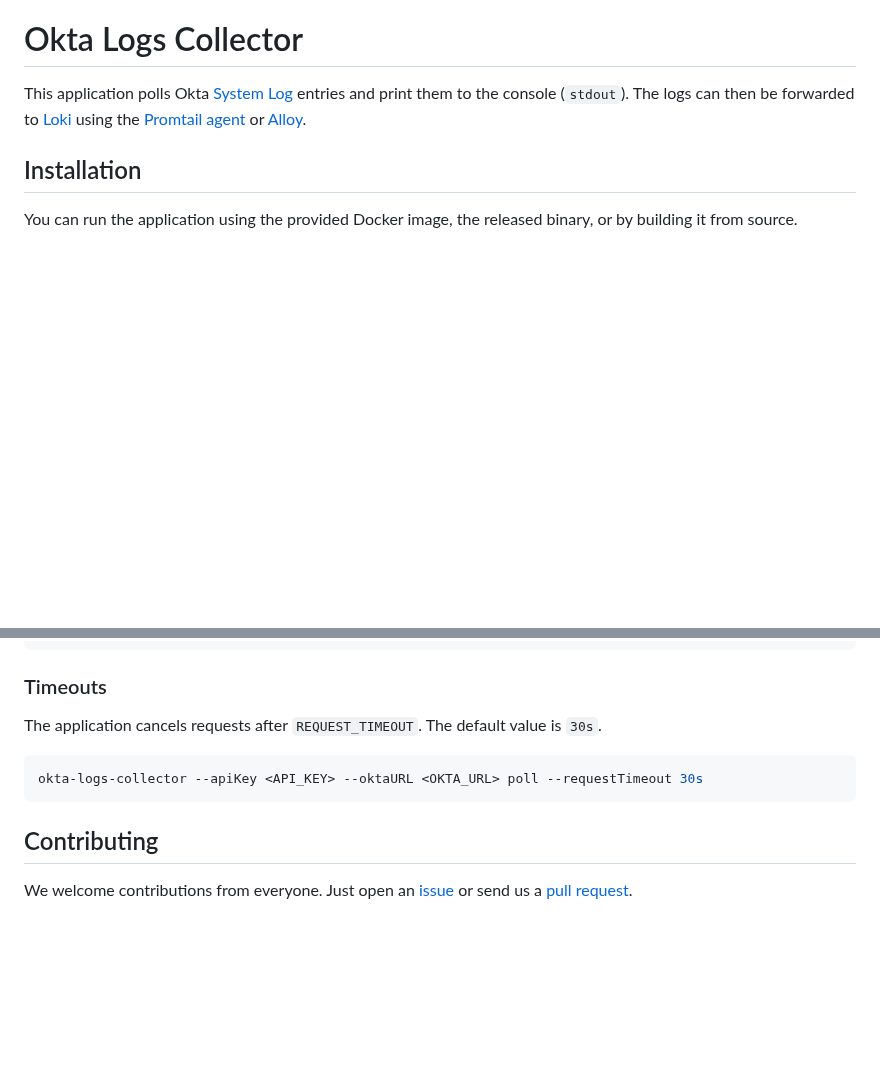
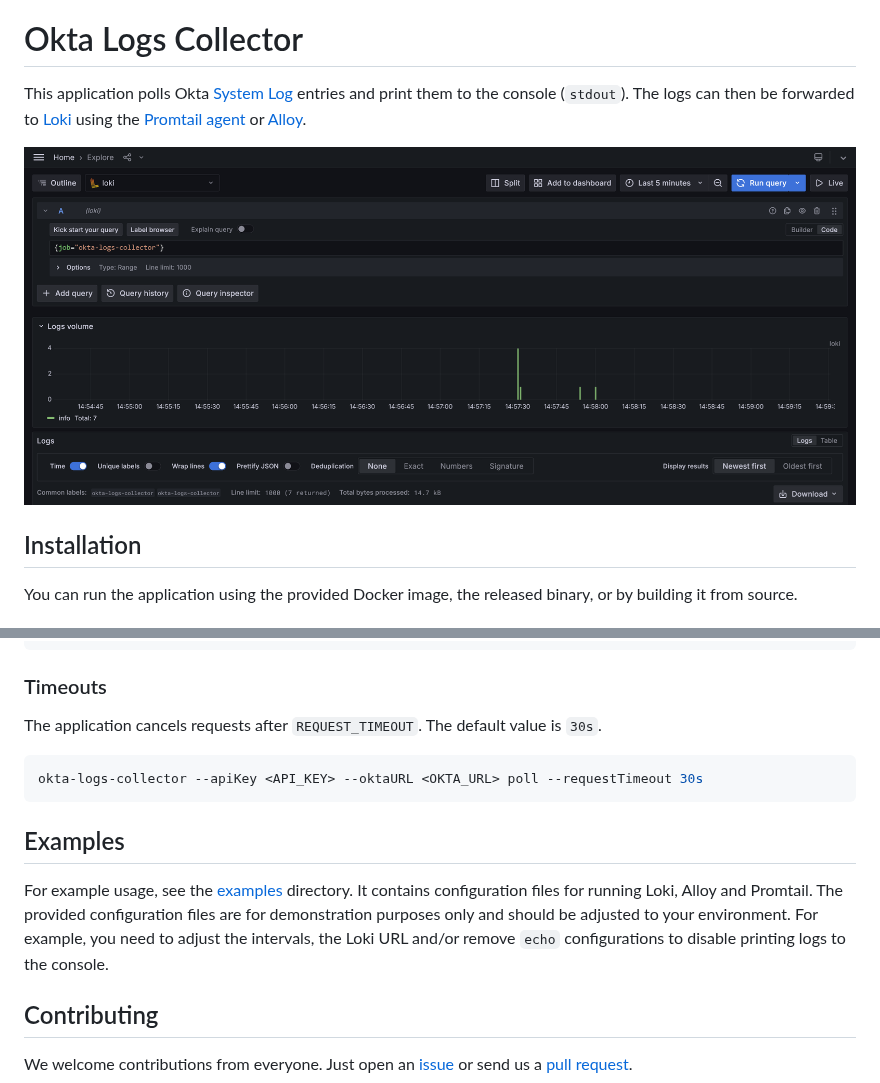
Before and after one commit to grafana/okta-logs-collector, a Markdown page: README.md, 2 parts joined by grey strips. GitHub-like rendering; pictures changed too: assets/explore-view.png (added); blank space fills up the shorter version.

Commit message:
Update README and add screenshot

````diff
--- a/README.md
+++ b/README.md
@@ -1,6 +1,8 @@
 # Okta Logs Collector
 
 This application polls Okta [System Log](https://developer.okta.com/docs/reference/api/system-log/) entries and print them to the console (`stdout`). The logs can then be forwarded to [Loki](https://grafana.com/docs/loki/latest/) using the [Promtail agent](https://grafana.com/docs/loki/latest/send-data/promtail/) or [Alloy](https://grafana.com/docs/alloy/latest/).
+
+![Grafana - Explore View](./assets/explore-view.png)
 
 ## Installation
 
@@ -62,6 +64,10 @@ The application cancels requests after `REQUEST_TIMEOUT`. The default value is `
 okta-logs-collector --apiKey <API_KEY> --oktaURL <OKTA_URL> poll --requestTimeout 30s
 ```
 
+## Examples
+
+For example usage, see the [examples](./examples/) directory. It contains configuration files for running Loki, Alloy and Promtail. The provided configuration files are for demonstration purposes only and should be adjusted to your environment. For example, you need to adjust the intervals, the Loki URL and/or remove `echo` configurations to disable printing logs to the console.
+
 ## Contributing
 
 We welcome contributions from everyone. Just open an [issue](https://github.com/grafana/okta-logs-collector/issues) or send us a [pull request](https://github.com/grafana/okta-logs-collector/pulls).
````
